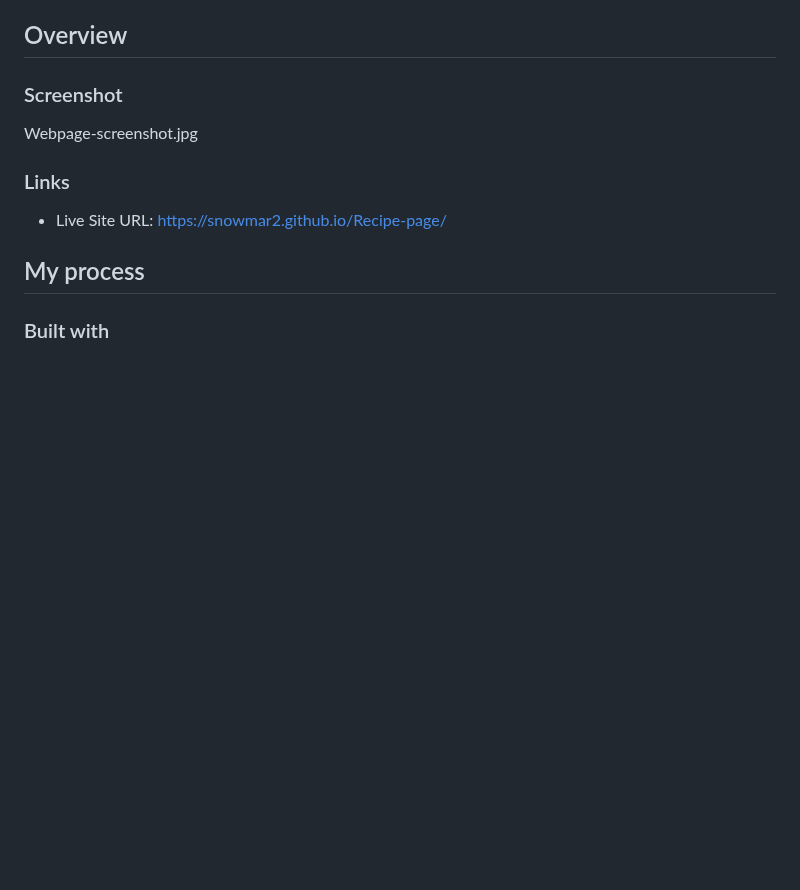
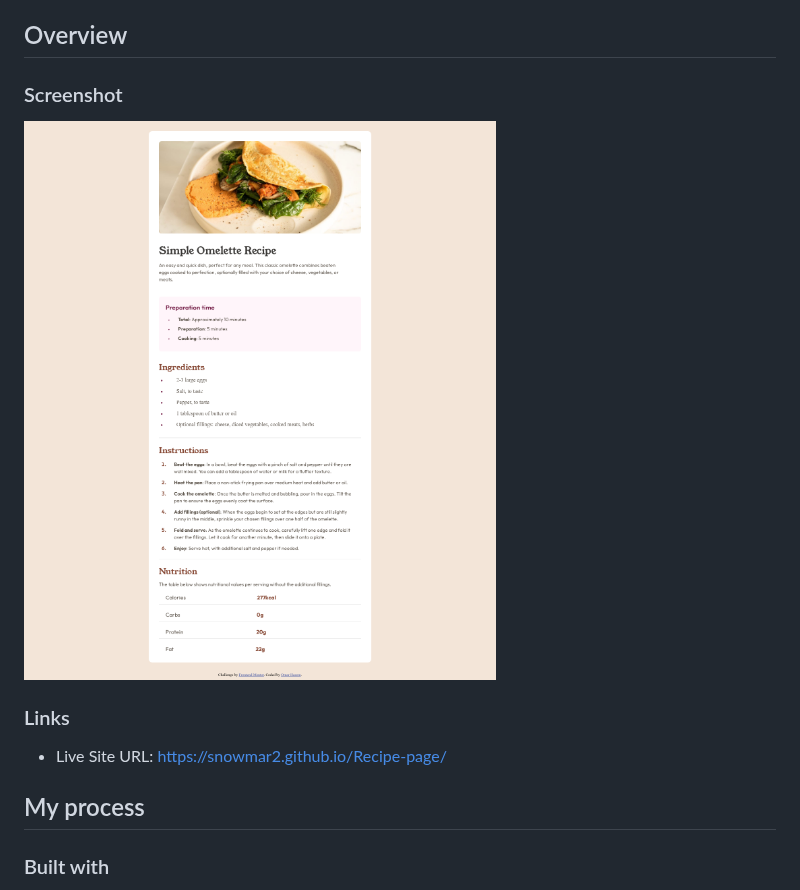
Before and after one commit to snowmar2/Recipe-page, a Markdown page: README.md, the part around the change. GitHub-like rendering; blank space fills up the shorter version.

```diff
--- a/README.md
+++ b/README.md
@@ -21,7 +21,7 @@ This is a solution to the [Recipe page challenge on Frontend Mentor](https://www
 
 ### Screenshot
 
-Webpage-screenshot.jpg
+![A screenshot of the webpage](Webpage-screenshot.png)
 
 
 ### Links
```
